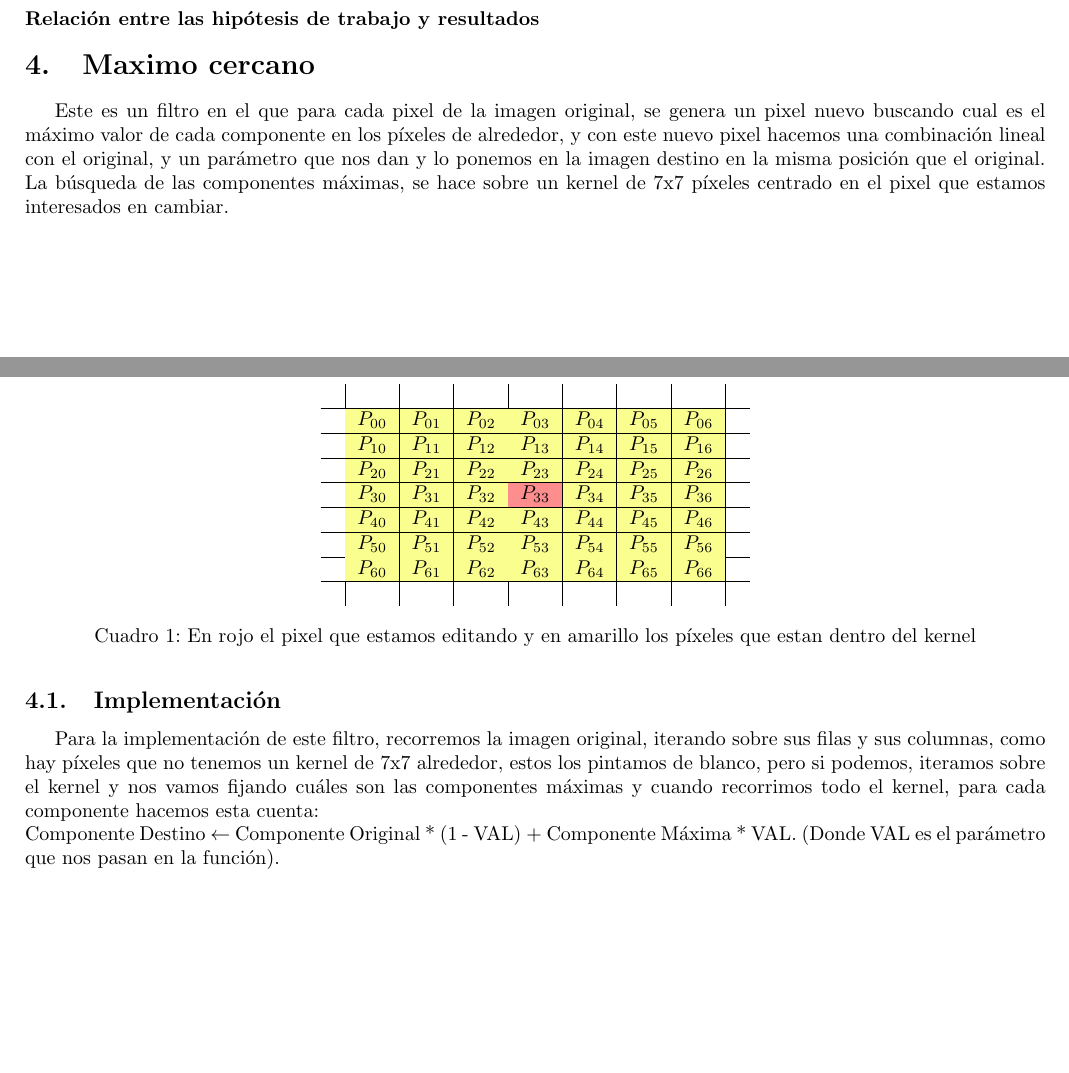
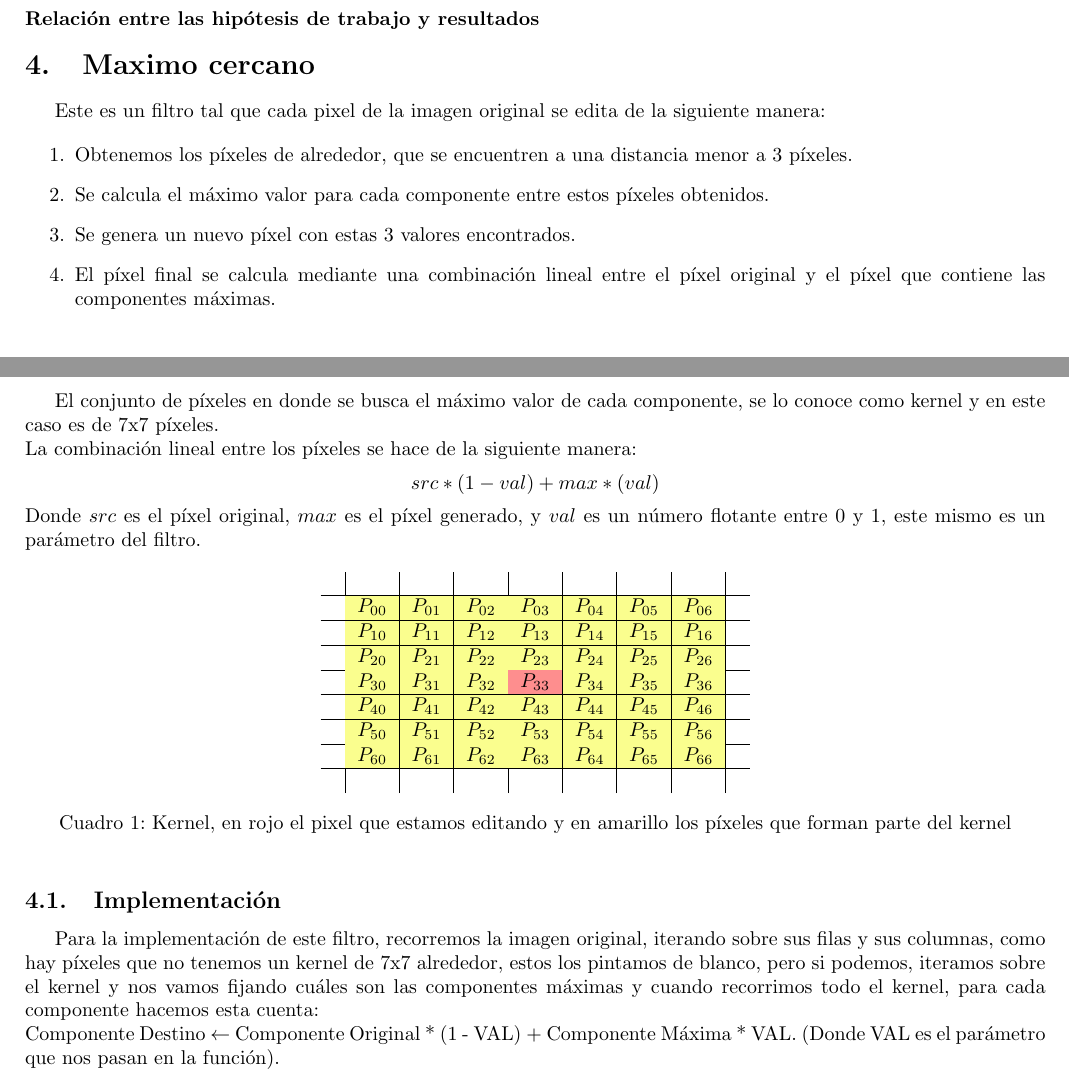
Before and after one commit to ZebaSz/orga2-tp2, a LaTeX document (informe/informe.tex, which reads informe/max.tex): two parts of pages 9 and 10 of 13, joined at a grey line, cut so that both start at the same text, the shorter picture padded with empty space. Compiled offline with pdfLaTeX.

Commit message:
Descripcion Maximo Cercano

```diff
--- a/informe/max.tex
+++ b/informe/max.tex
@@ -1,6 +1,20 @@
 \section{Maximo cercano}
 
-Este es un filtro en el que para cada pixel de la imagen original, se genera un pixel nuevo buscando cual es el máximo valor de cada componente en los píxeles de alrededor, y con este nuevo pixel hacemos una combinación lineal con el original, y un parámetro que nos dan y lo ponemos en la imagen destino en la misma posición que el original. La búsqueda de las componentes máximas, se hace sobre un kernel de 7x7 píxeles centrado en el pixel que estamos interesados en cambiar.
+Este es un filtro tal que cada pixel de la imagen original se edita de la siguiente manera:
+
+\begin{enumerate}
+	\item Obtenemos los píxeles de alrededor, que se encuentren a una distancia menor a 3 píxeles.
+	\item Se calcula el máximo valor para cada componente entre estos píxeles obtenidos.
+	\item Se genera un nuevo píxel con estas 3 valores encontrados.
+	\item El píxel final se calcula mediante una combinación lineal entre el píxel original y el píxel que contiene las componentes máximas.
+\end{enumerate}
+
+El conjunto de píxeles en donde se busca el máximo valor de cada componente, se lo conoce como kernel y en este caso es de 7x7 píxeles.\\
+La combinación lineal entre los píxeles se hace de la siguiente manera:
+\begin{center}
+$src * (1 - val) + max * (val)$
+\end{center}
+Donde $src$ es el píxel original, $max$ es el píxel generado, y $val$ es un número flotante entre 0 y 1, este mismo es un parámetro del filtro.
 
 \begin{table}[h]
 \centering
@@ -15,7 +29,7 @@ Este es un filtro en el que para cada pixel de la imagen original, se genera un
  & \cellcolor[HTML]{FAFE8E}$P_{60}$ & \cellcolor[HTML]{FAFE8E}$P_{61}$  & \cellcolor[HTML]{FAFE8E}$P_{62}$  & \cellcolor[HTML]{FAFE8E}$P_{63}$  & \cellcolor[HTML]{FAFE8E}$P_{64}$  & \cellcolor[HTML]{FAFE8E}$P_{65}$ & \cellcolor[HTML]{FAFE8E}$P_{66}$ &  \\ \hline
  & \multicolumn{1}{l|}{}      & \multicolumn{1}{l|}{}      & \multicolumn{1}{l|}{}       & \multicolumn{1}{l|}{}       & \multicolumn{1}{l|}{}       & \multicolumn{1}{l|}{}       & \multicolumn{1}{l|}{}      &
 \end{tabular}
-\caption{En rojo el pixel que estamos editando y en amarillo los píxeles que estan dentro del kernel}
+\caption{Kernel, en rojo el pixel que estamos editando y en amarillo los píxeles que forman parte del kernel}
 \end{table}
 
 
```
